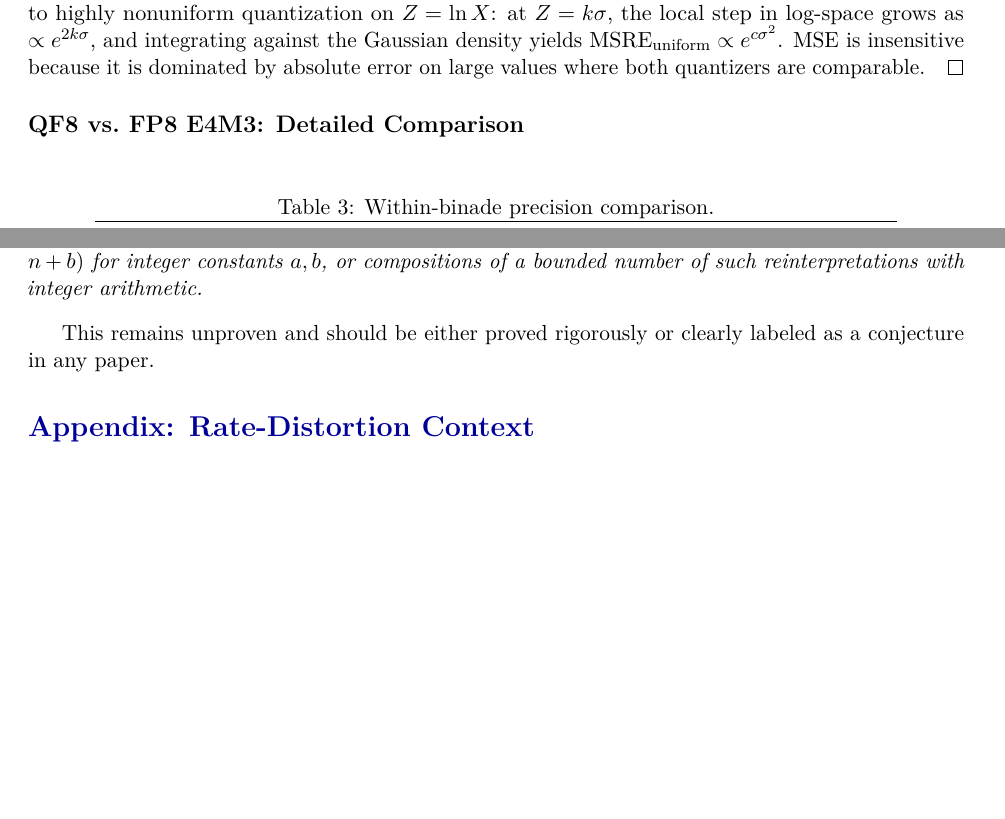
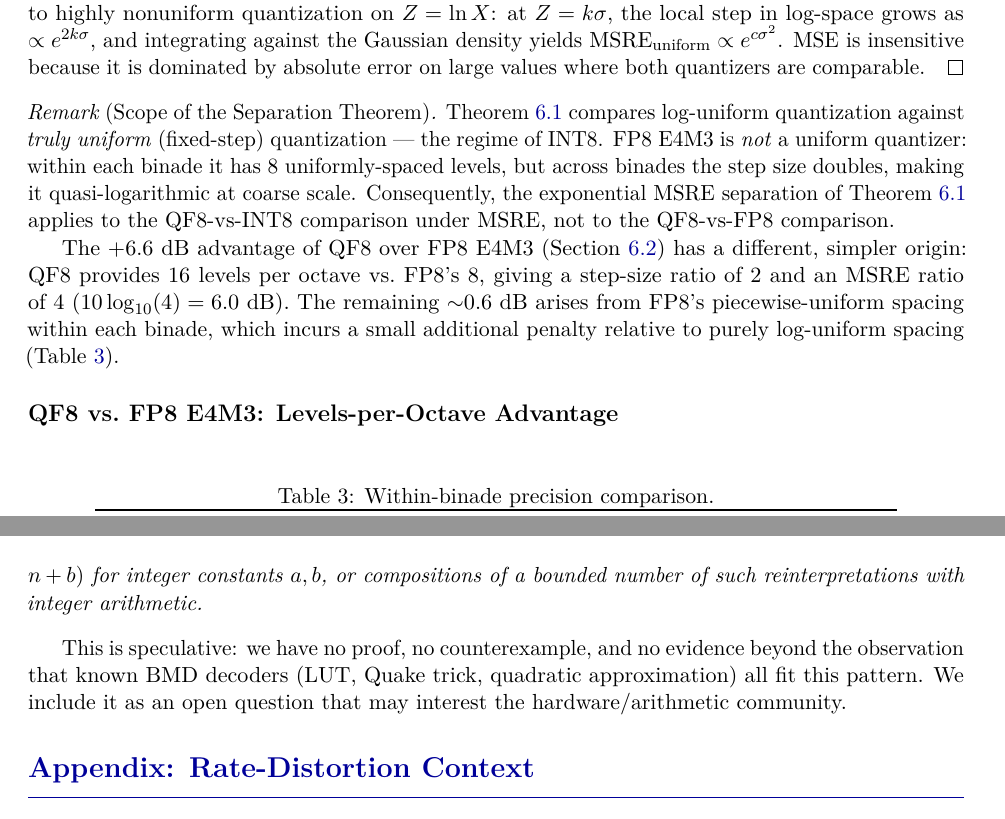
Before and after one commit to Noah-Everett/QuakeFloat8, a LaTeX paper (paper/quakefloat8.tex): two parts of pages 12 and 22 of 24 before the commit and two parts of pages 12 and 23 of 24 after it, joined at a grey line, cut so that both start at the same text, the shorter picture padded with empty space. Compiled offline with pdfLaTeX.

Commit message:
Fix separation theorem attribution + add experiment caveats (QF8-38..41)
- Add "Scope of the Separation Theorem" remark: Thm 5.1 compares log vs
  truly-uniform (INT8), not log vs FP8. The +6.6 dB QF8-vs-FP8 gap comes
  from the 16-vs-8 levels/octave ratio (6.0 dB) + shape penalty (~0.6 dB).
- Fix false attribution at line 992 linking empirical gap to the theorem
- Retitle Section 5 subsections for clarity
- Acknowledge PTQ baselines are naive round-trip, not calibrated methods
- Note cross-model experiment uses only transformer variants
- Disclaim BMD conjecture as speculative open question

Co-Authored-By: Claude Opus 4.6 (1M context) <noreply@anthropic.com>

```diff
--- a/paper/quakefloat8.tex
+++ b/paper/quakefloat8.tex
@@ -754,7 +754,24 @@ MSE is insensitive because it is dominated by absolute error on large values
 where both quantizers are comparable.
 \end{proof}
 
-\subsection{QF8 vs.\ FP8 E4M3: Detailed Comparison}
+\begin{remark}[Scope of the Separation Theorem]
+\label{rem:separation-scope}
+Theorem~\ref{thm:separation} compares log-uniform quantization against \emph{truly uniform}
+(fixed-step) quantization --- the regime of INT8.
+FP8 E4M3 is \emph{not} a uniform quantizer: within each binade it has 8 uniformly-spaced
+levels, but across binades the step size doubles, making it quasi-logarithmic at coarse scale.
+Consequently, the exponential MSRE separation of Theorem~\ref{thm:separation} applies to
+the QF8-vs-INT8 comparison under MSRE, not to the QF8-vs-FP8 comparison.
+
+The $+6.6$~dB advantage of QF8 over FP8 E4M3 (Section~\ref{subsec:qf8-vs-fp8}) has a different,
+simpler origin: QF8 provides 16~levels per octave vs.\ FP8's~8, giving a step-size ratio
+of~$2$ and an MSRE ratio of~$4$ ($10\log_{10}(4) = 6.0$~dB). The remaining ${\sim}0.6$~dB
+arises from FP8's piecewise-uniform spacing within each binade, which incurs a small
+additional penalty relative to purely log-uniform spacing (Table~\ref{tab:qf8-vs-fp8-binade}).
+\end{remark}
+
+\subsection{QF8 vs.\ FP8 E4M3: Levels-per-Octave Advantage}
+\label{subsec:qf8-vs-fp8}
 
 \begin{table}[ht]
 \centering
@@ -1420,8 +1450,10 @@ for integer constants $a, b$, or compositions of a bounded number of such reinte
 with integer arithmetic.
 \end{conjecture}
 
-This remains unproven and should be either proved rigorously or clearly labeled as a conjecture
-in any paper.
+This is speculative: we have no proof, no counterexample, and no evidence beyond the
+observation that known BMD decoders (LUT, Quake trick, quadratic approximation) all fit
+this pattern. We include it as an open question that may interest the hardware/arithmetic
+community.
 
 
 
```
Also changed, not shown: paper/quakefloat8.pdf, paper/quakefloat8.tex (25 more changed lines).
